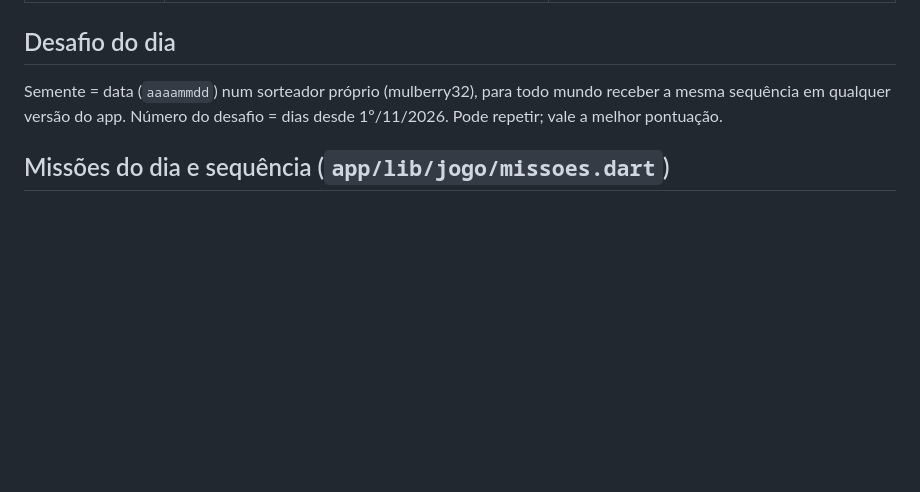
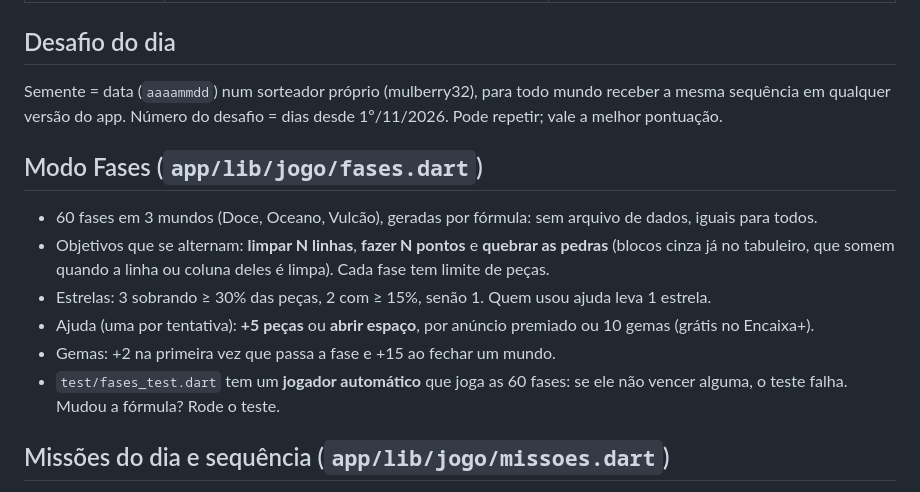
Before and after one commit to Agsterr/jogo_Android, a Markdown page: docs/JOGO.md, the part around the change. GitHub-like rendering; blank space fills up the shorter version.

```diff
--- a/docs/JOGO.md
+++ b/docs/JOGO.md
@@ -40,6 +40,16 @@ bônus** e **Desafio do dia compartilhável** (mesmas peças para todo mundo, co
 Semente = data (`aaaammdd`) num sorteador próprio (mulberry32), para todo mundo receber a mesma sequência em qualquer
 versão do app. Número do desafio = dias desde 1º/11/2026. Pode repetir; vale a melhor pontuação.
 
+## Modo Fases (`app/lib/jogo/fases.dart`)
+- 60 fases em 3 mundos (Doce, Oceano, Vulcão), geradas por fórmula: sem arquivo de dados, iguais para todos.
+- Objetivos que se alternam: **limpar N linhas**, **fazer N pontos** e **quebrar as pedras** (blocos cinza já no
+  tabuleiro, que somem quando a linha ou coluna deles é limpa). Cada fase tem limite de peças.
+- Estrelas: 3 sobrando ≥ 30% das peças, 2 com ≥ 15%, senão 1. Quem usou ajuda leva 1 estrela.
+- Ajuda (uma por tentativa): **+5 peças** ou **abrir espaço**, por anúncio premiado ou 10 gemas (grátis no Encaixa+).
+- Gemas: +2 na primeira vez que passa a fase e +15 ao fechar um mundo.
+- `test/fases_test.dart` tem um **jogador automático** que joga as 60 fases: se ele não vencer alguma, o teste falha.
+  Mudou a fórmula? Rode o teste.
+
 ## Missões do dia e sequência (`app/lib/jogo/missoes.dart`)
 - 3 missões por dia, de tipos diferentes, sorteadas pela data (iguais para todos): limpar linhas, linhas de uma cor,
   combo, pontos numa partida, partidas, tabuleiro vazio, jogar o Desafio do dia. Cada uma vale de 3 a 5 gemas.
```
Also changed, not shown: README.md (+5 -4 lines), docs/telas/1-inicio.png, docs/telas/10-fase-pedras.png (added), docs/telas/11-fase-vencida.png (added), docs/telas/12-fase-sem-pecas.png (added), docs/telas/7-pequena-inicio.png, docs/telas/9-mapa.png (added), 11 other files.
